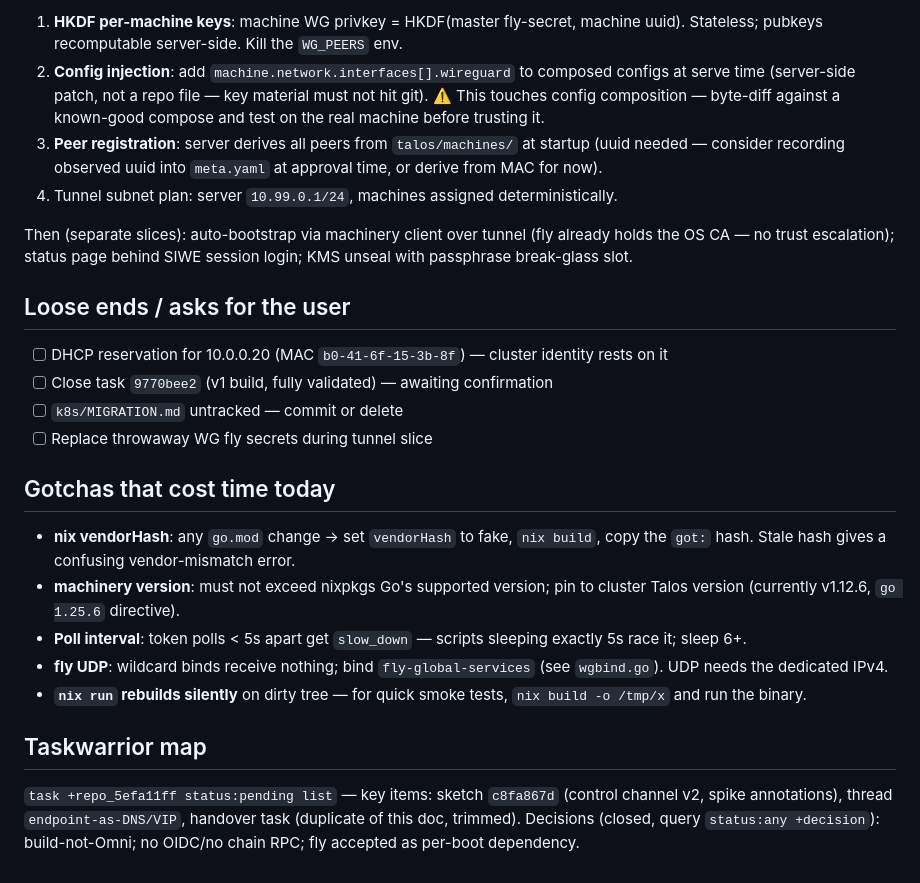
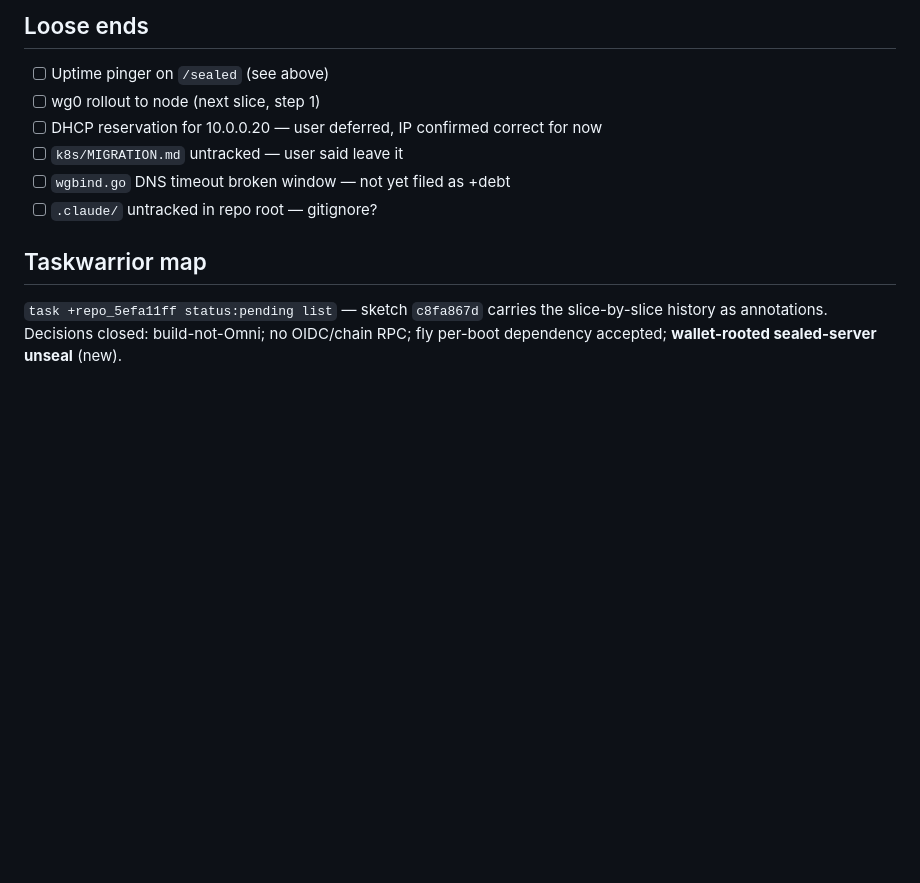
Before and after one commit to marnyg/talos-config, a Markdown page: docs/handover.md, the part around one of its changes. Drawn GitHub-style; blank space fills up the shorter version.

```diff
--- a/docs/handover.md
+++ b/docs/handover.md
@@ -39,27 +61,13 @@ Goal: every provisioned machine gets a WireGuard interface to fly; server reache
 
-1. **HKDF per-machine keys**: machine WG privkey = HKDF(master fly-secret, machine uuid). Stateless; pubkeys recomputable server-side. Kill the `WG_PEERS` env.
-2. **Config injection**: add `machine.network.interfaces[].wireguard` to composed configs at serve time (server-side patch, not a repo file — key material must not hit git). ⚠️ This touches config composition — byte-diff against a known-good compose and test on the real machine before trusting it.
-3. **Peer registration**: server derives all peers from `talos/machines/` at startup (uuid needed — consider recording observed uuid into `meta.yaml` at approval time, or derive from MAC for now).
-4. Tunnel subnet plan: server `10.99.0.1/24`, machines assigned deterministically.
+## Loose ends
 
-Then (separate slices): auto-bootstrap via machinery client over tunnel (fly already holds the OS CA — no trust escalation); status page behind SIWE session login; KMS unseal with passphrase break-glass slot.
-
-## Loose ends / asks for the user
-
-- [ ] DHCP reservation for 10.0.0.20 (MAC `b0-41-6f-15-3b-8f`) — cluster identity rests on it
-- [ ] Close task `9770bee2` (v1 build, fully validated) — awaiting confirmation
-- [ ] `k8s/MIGRATION.md` untracked — commit or delete
-- [ ] Replace throwaway WG fly secrets during tunnel slice
-
-## Gotchas that cost time today
-
-- **nix vendorHash**: any `go.mod` change → set `vendorHash` to fake, `nix build`, copy the `got:` hash. Stale hash gives a confusing vendor-mismatch error.
-- **machinery version**: must not exceed nixpkgs Go's supported version; pin to cluster Talos version (currently v1.12.6, `go 1.25.6` directive).
-- **Poll interval**: token polls < 5s apart get `slow_down` — scripts sleeping exactly 5s race it; sleep 6+.
-- **fly UDP**: wildcard binds receive nothing; bind `fly-global-services` (see `wgbind.go`). UDP needs the dedicated IPv4.
-- **`nix run` rebuilds silently** on dirty tree — for quick smoke tests, `nix build -o /tmp/x` and run the binary.
+- [ ] Uptime pinger on `/sealed` (see above)
+- [ ] wg0 rollout to node (next slice, step 1)
+- [ ] DHCP reservation for 10.0.0.20 — user deferred, IP confirmed correct for now
+- [ ] `k8s/MIGRATION.md` untracked — user said leave it
+- [ ] `wgbind.go` DNS timeout broken window — not yet filed as +debt
+- [ ] `.claude/` untracked in repo root — gitignore?
 
 ## Taskwarrior map
 
-`task +repo_5efa11ff status:pending list` — key items: sketch `c8fa867d` (control channel v2, spike annotations), thread `endpoint-as-DNS/VIP`, handover task (duplicate of this doc, trimmed).
-Decisions (closed, query `status:any +decision`): build-not-Omni; no OIDC/no chain RPC; fly accepted as per-boot dependency.
+`task +repo_5efa11ff status:pending list` — sketch `c8fa867d` carries the slice-by-slice history as annotations. Decisions closed: build-not-Omni; no OIDC/chain RPC; fly per-boot dependency accepted; **wallet-rooted sealed-server unseal** (new).
```
Also changed, not shown: other parts of docs/handover.md (+42 -20 lines).
